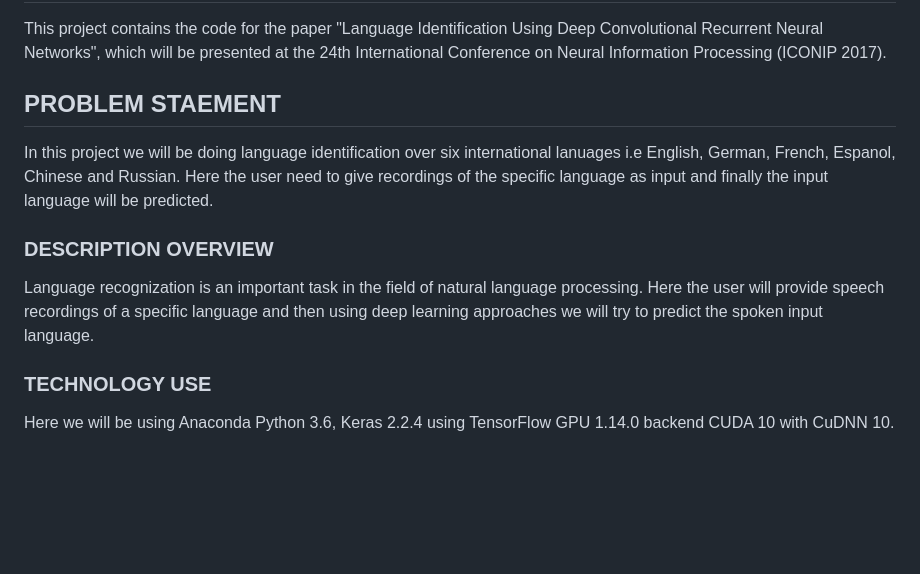
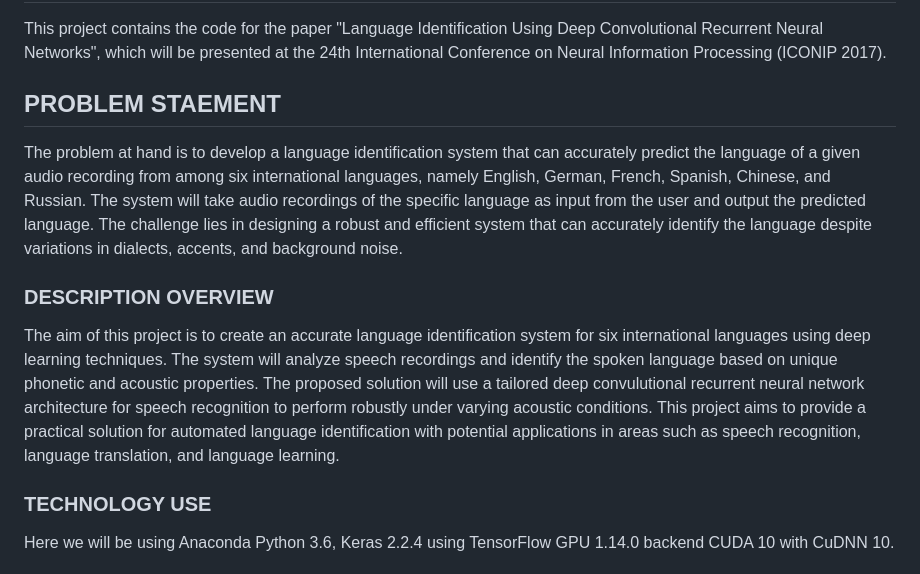
Before and after one commit to MathurUtkarsh/Language-Identification-in-Audio-Using-Deep-CRNN, a Markdown page: README.md, the part around the change. GitHub-like rendering; blank space fills up the shorter version.

```diff
--- a/README.md
+++ b/README.md
@@ -4,13 +4,13 @@
 
 This project contains the code for the paper "Language Identification Using Deep Convolutional Recurrent Neural Networks", which will be presented at the 24th International Conference on Neural Information Processing (ICONIP 2017).
 
-## **PROBLEM STAEMENT**
+## PROBLEM STAEMENT
 
-In this project we will be doing language identification over six international lanuages i.e English, German, French, Espanol, Chinese and Russian. Here the user need to give recordings of the specific language as input and finally the input language will be predicted.
+The problem at hand is to develop a language identification system that can accurately predict the language of a given audio recording from among six international languages, namely English, German, French, Spanish, Chinese, and Russian. The system will take audio recordings of the specific language as input from the user and output the predicted language. The challenge lies in designing a robust and efficient system that can accurately identify the language despite variations in dialects, accents, and background noise.
 
 ### **DESCRIPTION OVERVIEW**
 
-Language recognization is an important task in the field of natural language processing. Here the user will provide speech recordings of a specific language and then using deep learning approaches we will try to predict the spoken input language.
+The aim of this project is to create an accurate language identification system for six international languages using deep learning techniques. The system will analyze speech recordings and identify the spoken language based on unique phonetic and acoustic properties. The proposed solution will use a tailored deep convulutional recurrent neural network architecture for speech recognition to perform robustly under varying acoustic conditions. This project aims to provide a practical solution for automated language identification with potential applications in areas such as speech recognition, language translation, and language learning.
 
 ### **TECHNOLOGY USE**
 
```
